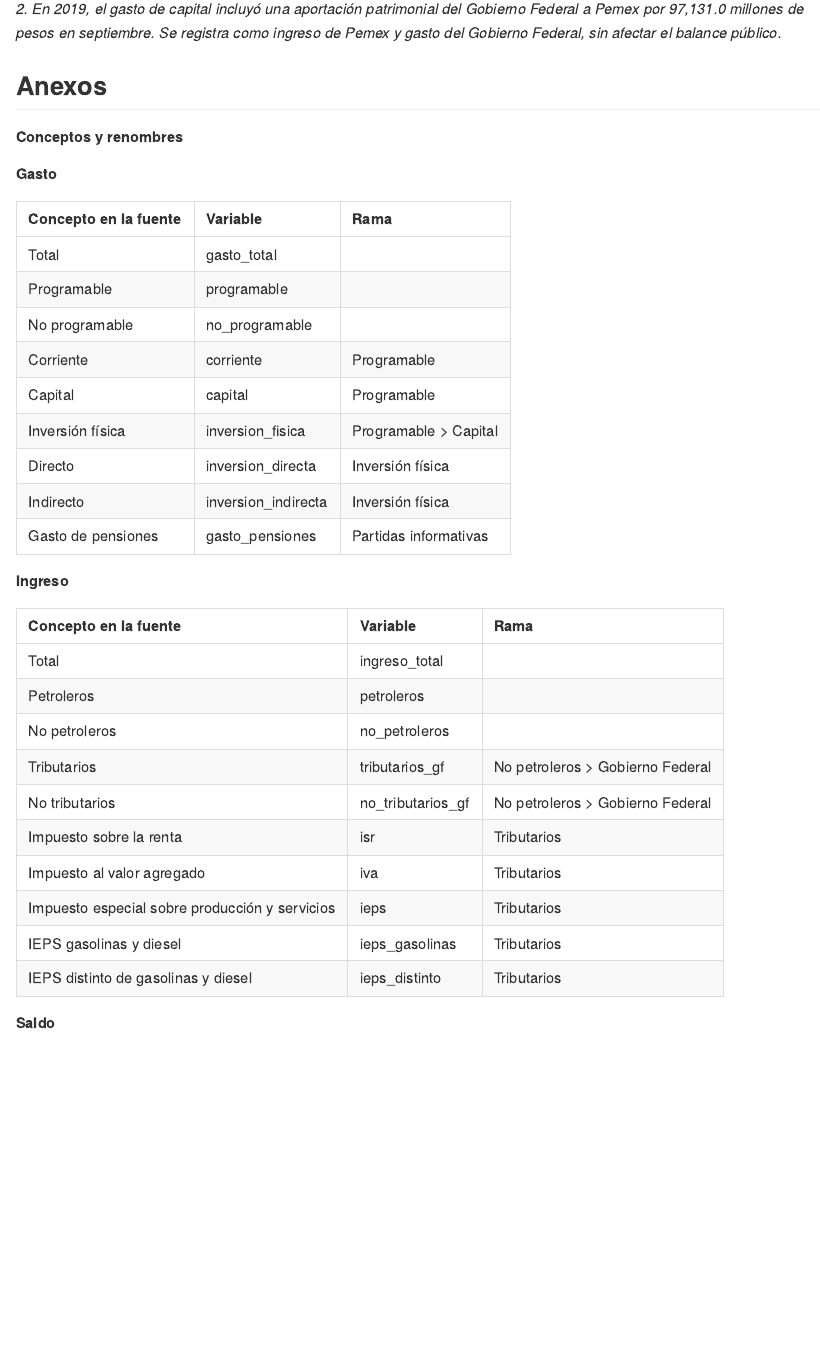
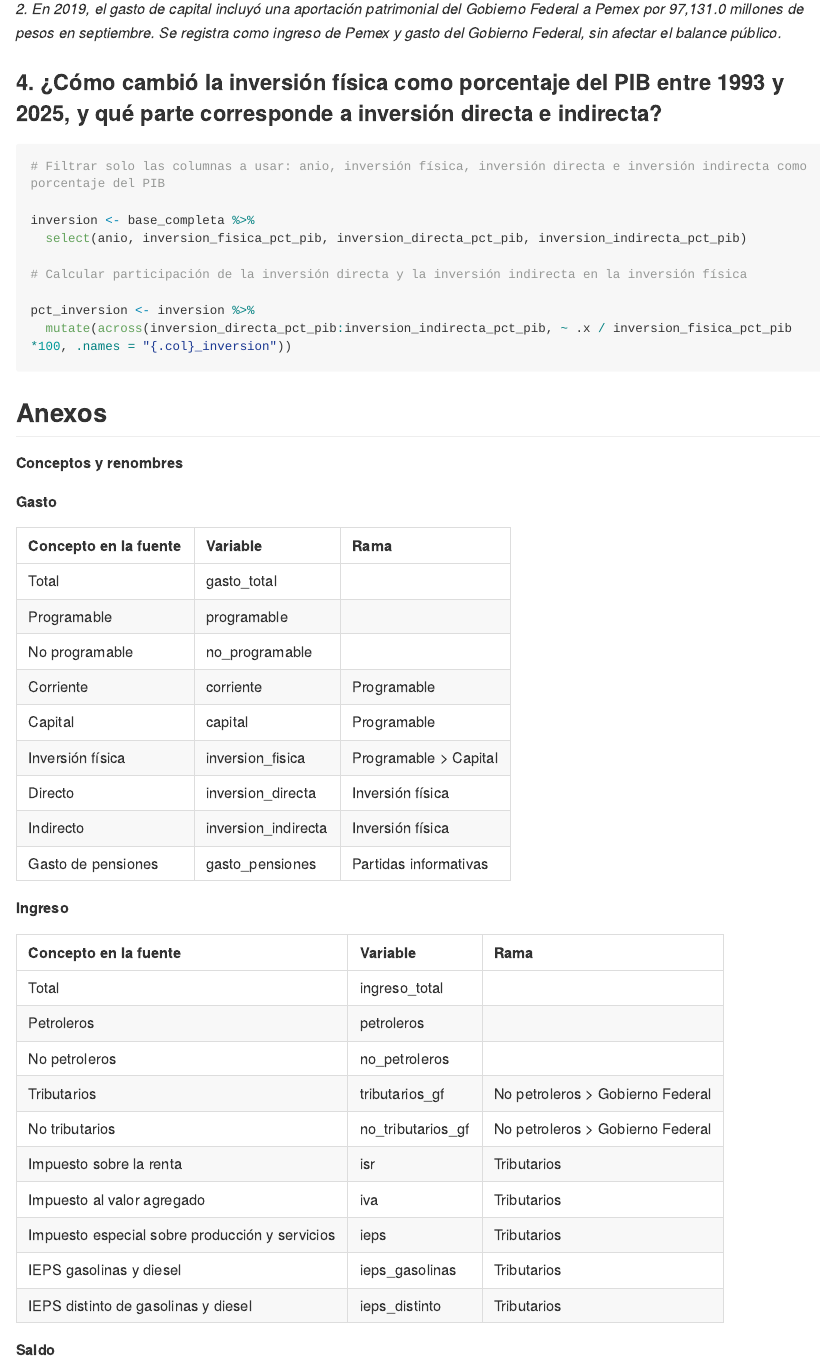
Before and after one commit to Jose-Castanedas/finanzas_publicas_mexico, an R Markdown document (analysis/analisis_finanzas_publicas_mexico.Rmd): the page in a window 1100 px wide, from 15590 px down. The pictures show the output file analysis/analisis_finanzas_publicas_mexico.md that the author committed with the source, drawn offline in the style of GitHub; long lines of code are wrapped.

Commit message:
feat: filtra columnas a usar y calcula porcentaje de participación de la  pregunta 4 inversión física

````diff
--- a/analysis/analisis_finanzas_publicas_mexico.Rmd
+++ b/analysis/analisis_finanzas_publicas_mexico.Rmd
@@ -543,6 +543,21 @@ El gasto corriente pasa de 9.9% del PIB en 1993 a 16.0% en 2025, y el de capital
 
 *2. En 2019, el gasto de capital incluyó una aportación patrimonial del Gobierno Federal a Pemex por 97,131.0 millones de pesos en septiembre. Se registra como ingreso de Pemex y gasto del Gobierno Federal, sin afectar el balance público.*
 
+### 4. ¿Cómo cambió la inversión física como porcentaje del PIB entre 1993 y 2025, y qué parte corresponde a inversión directa e indirecta?
+
+```{r Pregunta-4, echo=TRUE}
+# Filtrar solo las columnas a usar: anio, inversión física, inversión directa e inversión indirecta como porcentaje del PIB
+
+inversion <- base_completa %>%
+  select(anio, inversion_fisica_pct_pib, inversion_directa_pct_pib, inversion_indirecta_pct_pib)
+
+# Calcular participación de la inversión directa y la inversión indirecta en la inversión física
+
+pct_inversion <- inversion %>%
+  mutate(across(inversion_directa_pct_pib:inversion_indirecta_pct_pib, ~ .x / inversion_fisica_pct_pib *100, .names = "{.col}_inversion"))
+```
+
+
 ## Anexos
 
 **Conceptos y renombres**
````
Also changed, not shown: analysis/analisis_finanzas_publicas_mexico.md.
